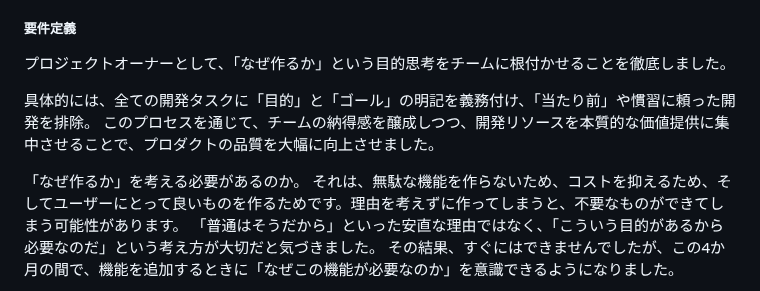
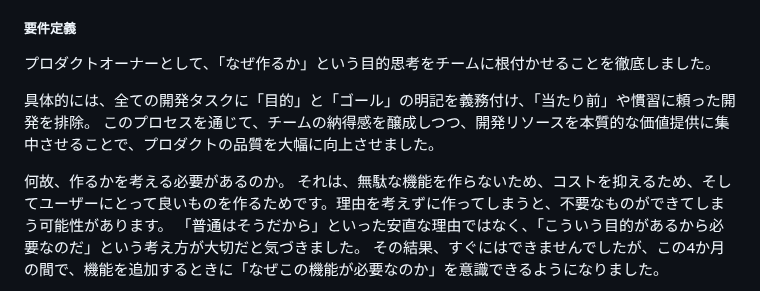
Before and after one commit to anthea-inc/miina-kai-training, a Markdown page: skillsheet/skillsheet.md, the part around the change. Rendered like a GitHub page.

Commit message:
今現状

```diff
--- a/skillsheet/skillsheet.md
+++ b/skillsheet/skillsheet.md
@@ -47,14 +47,14 @@
 
 ##### 要件定義
 
-プロジェクトオーナーとして、「なぜ作るか」という目的思考をチームに根付かせることを徹底しました。
+プロダクトオーナーとして、「なぜ作るか」という目的思考をチームに根付かせることを徹底しました。
 
 
 具体的には、全ての開発タスクに「目的」と「ゴール」の明記を義務付け、「当たり前」や慣習に頼った開発を排除。
 このプロセスを通じて、チームの納得感を醸成しつつ、開発リソースを本質的な価値提供に集中させることで、プロダクトの品質を大幅に向上させました。
 
 
-「なぜ作るか」を考える必要があるのか。
+何故、作るかを考える必要があるのか。
 それは、無駄な機能を作らないため、コストを抑えるため、そしてユーザーにとって良いものを作るためです。理由を考えずに作ってしまうと、不要なものができてしまう可能性があります。
 「普通はそうだから」といった安直な理由ではなく、「こういう目的があるから必要なのだ」という考え方が大切だと気づきました。
 その結果、すぐにはできませんでしたが、この4か月の間で、機能を追加するときに「なぜこの機能が必要なのか」を意識できるようになりました。
```
